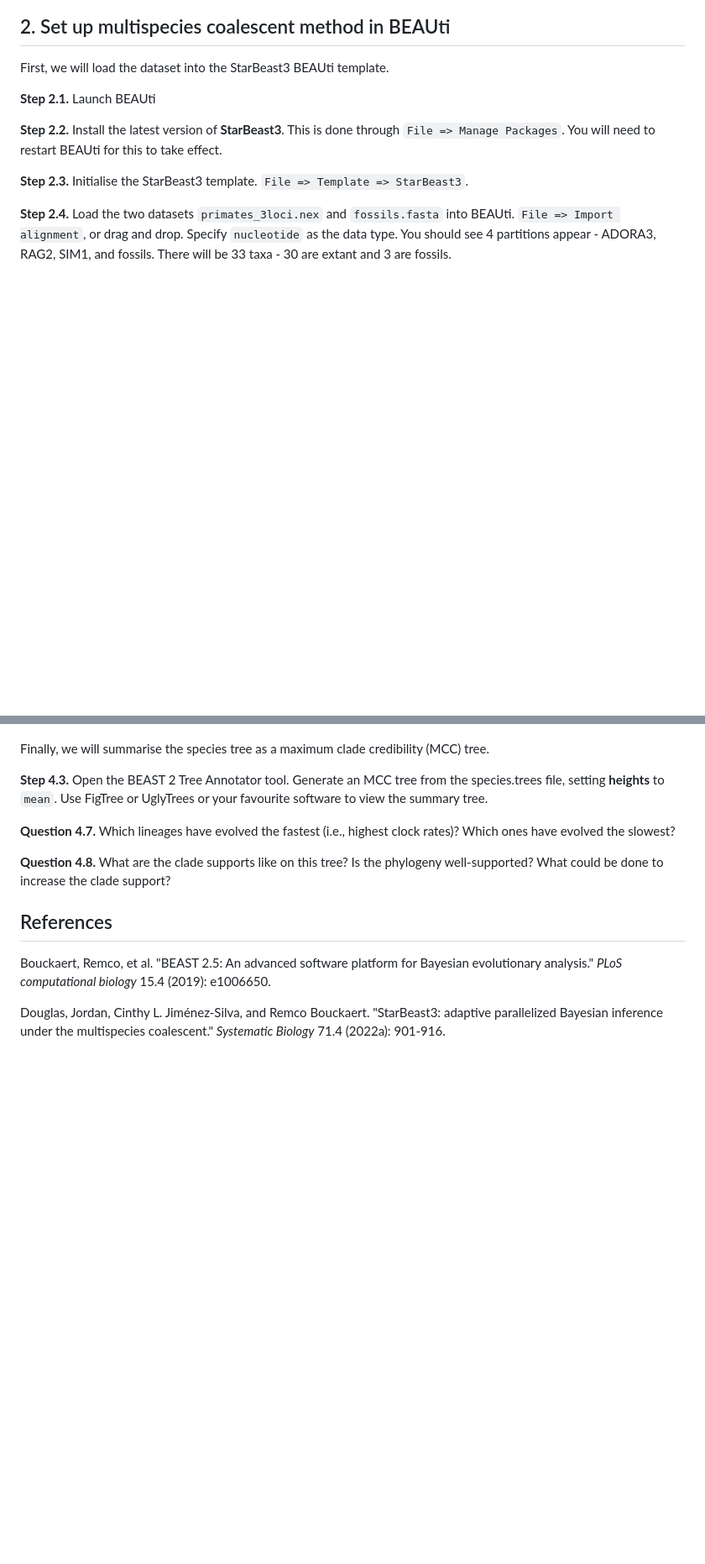
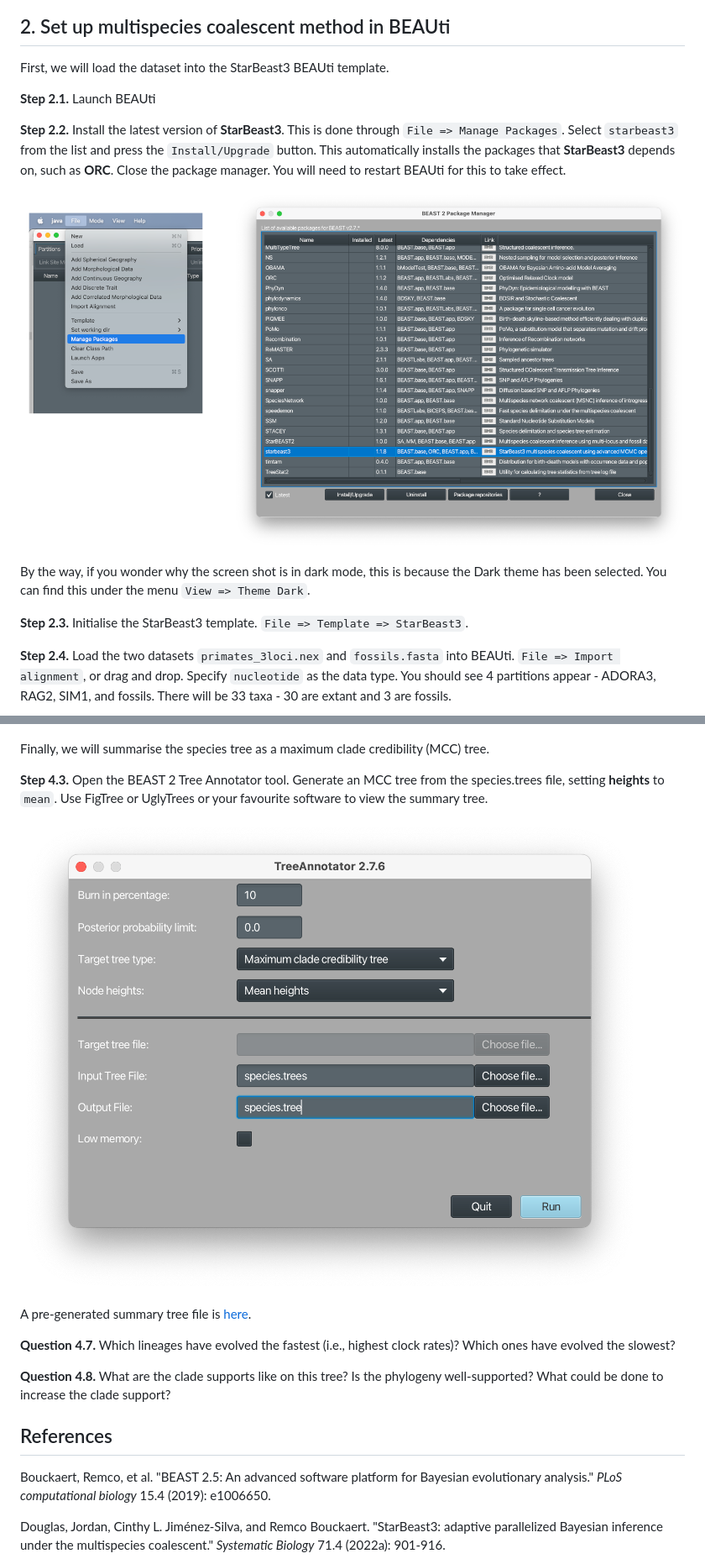
Before and after one commit to rbouckaert/starbeast3, a Markdown page: workshop/README.md, 2 parts joined by grey strips. Shown at 84% size. GitHub-like rendering; pictures changed too: workshop/figs/fig-1.png (added), workshop/figs/fig7.png (added); blank space fills up the shorter version.

Commit message:
tutorial polishing

```diff
--- a/workshop/README.md
+++ b/workshop/README.md
@@ -29,7 +29,14 @@ First, we will load the dataset into the StarBeast3 BEAUti template.
 
 **Step 2.1.** Launch BEAUti
 
-**Step 2.2.** Install the latest version of **StarBeast3**. This is done through `File => Manage Packages`. You will need to restart BEAUti for this to take effect.
+**Step 2.2.** Install the latest version of **StarBeast3**. This is done through `File => Manage Packages`.
+Select `starbeast3` from the list and press the `Install/Upgrade` button.
+This automatically installs the packages that **StarBeast3** depends on, such as **ORC**.
+Close the package manager. You will need to restart BEAUti for this to take effect.
+
+![Mangage packages](figs/fig-1.png)
+
+By the way, if you wonder why the screen shot is in dark mode, this is because the Dark theme has been selected. You can find this under the menu `View => Theme Dark`.
 
 **Step 2.3.** Initialise the StarBeast3 template. `File => Template => StarBeast3`.
 
@@ -178,6 +185,10 @@ Finally, we will summarise the species tree as a maximum clade credibility (MCC)
 
 **Step 4.3.** Open the BEAST 2 Tree Annotator tool. Generate an MCC tree from the species.trees file, setting **heights** to `mean`. Use FigTree or UglyTrees or your favourite software to view the summary tree.
 
+![Tree Annotator Tool](figs/fig7.png)
+
+A pre-generated summary tree file is [here](results/species.tree).
+
 
 **Question 4.7.** Which lineages have evolved the fastest (i.e., highest clock rates)? Which ones have evolved the slowest?
 
```
Also changed, not shown: 1 other file.
